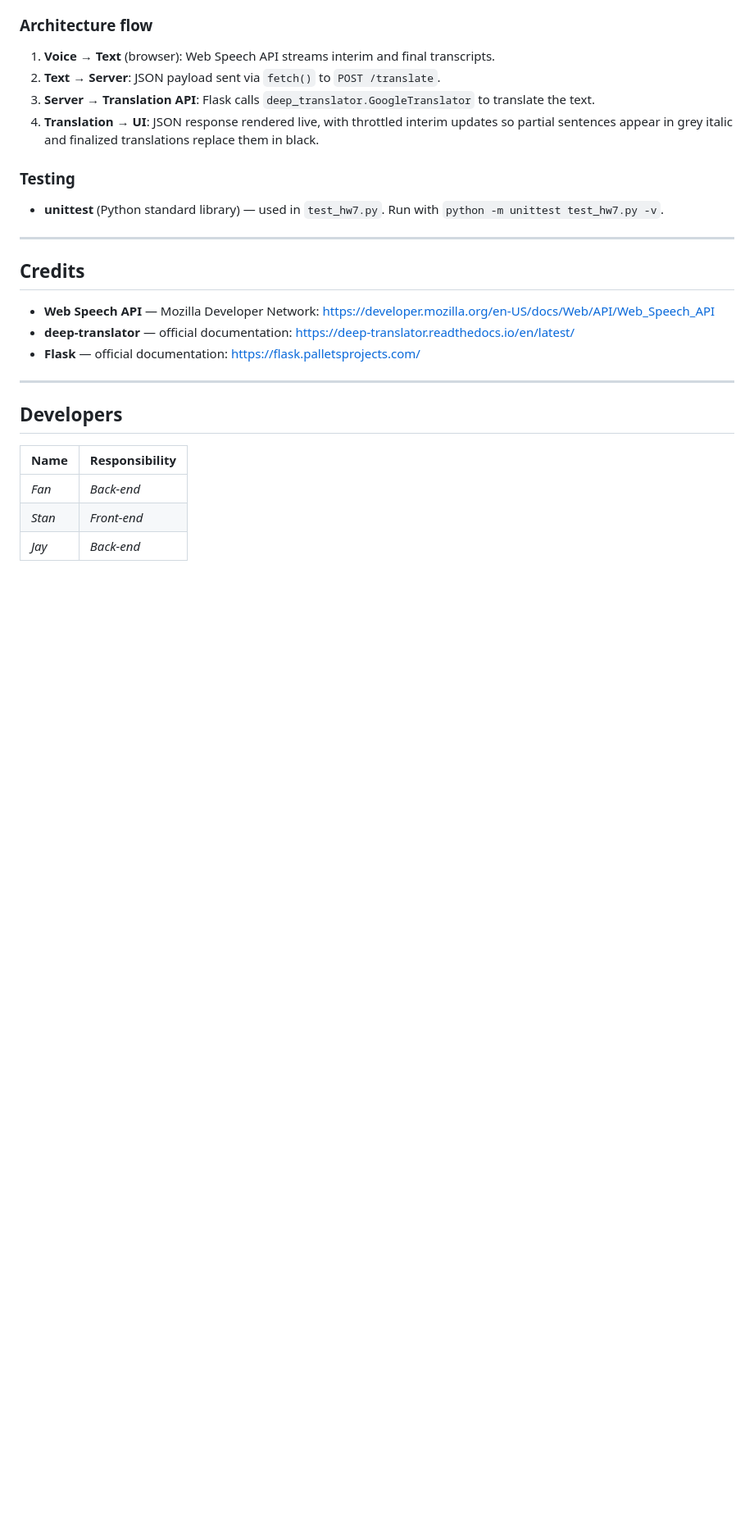
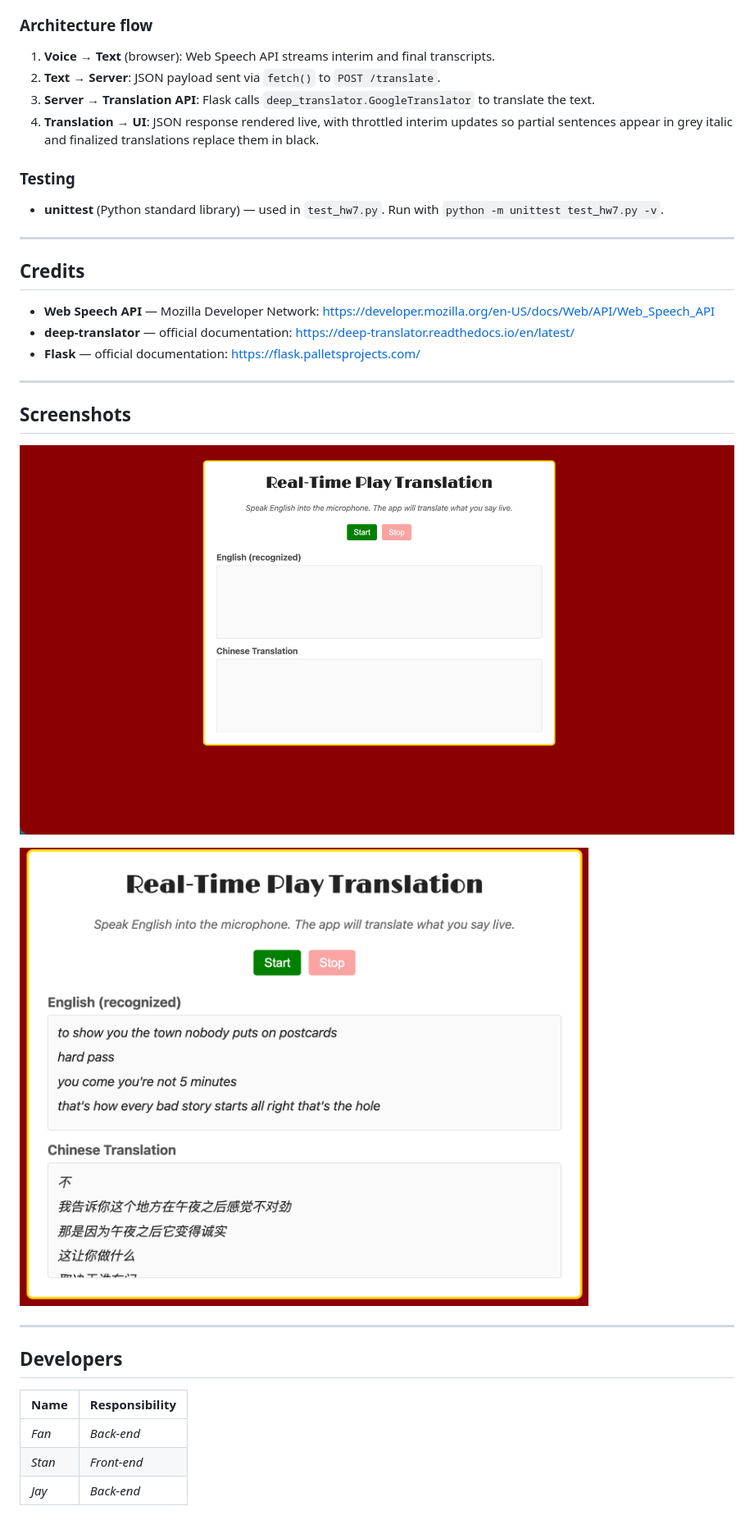
Before and after one commit to StanVJacob/CS515_Project, a Markdown page: README.md, the part around the change. Shown at 82% size. GitHub-like rendering; pictures changed too: ScreenShot/1.jpg (added), ScreenShot/WechatIMG1338.jpg (added); blank space fills up the shorter version.

```diff
--- a/README.md
+++ b/README.md
@@ -124,7 +124,13 @@ Re-activate it next time with `source venv/bin/activate` (macOS/Linux) or `venv\
 
 ---
 
+## Screenshots
 
+![Screenshot 1](ScreenShot/1.jpg)
+
+![Screenshot 2](ScreenShot/WechatIMG1338.jpg)
+
+---
 
 ## Developers
 
```
